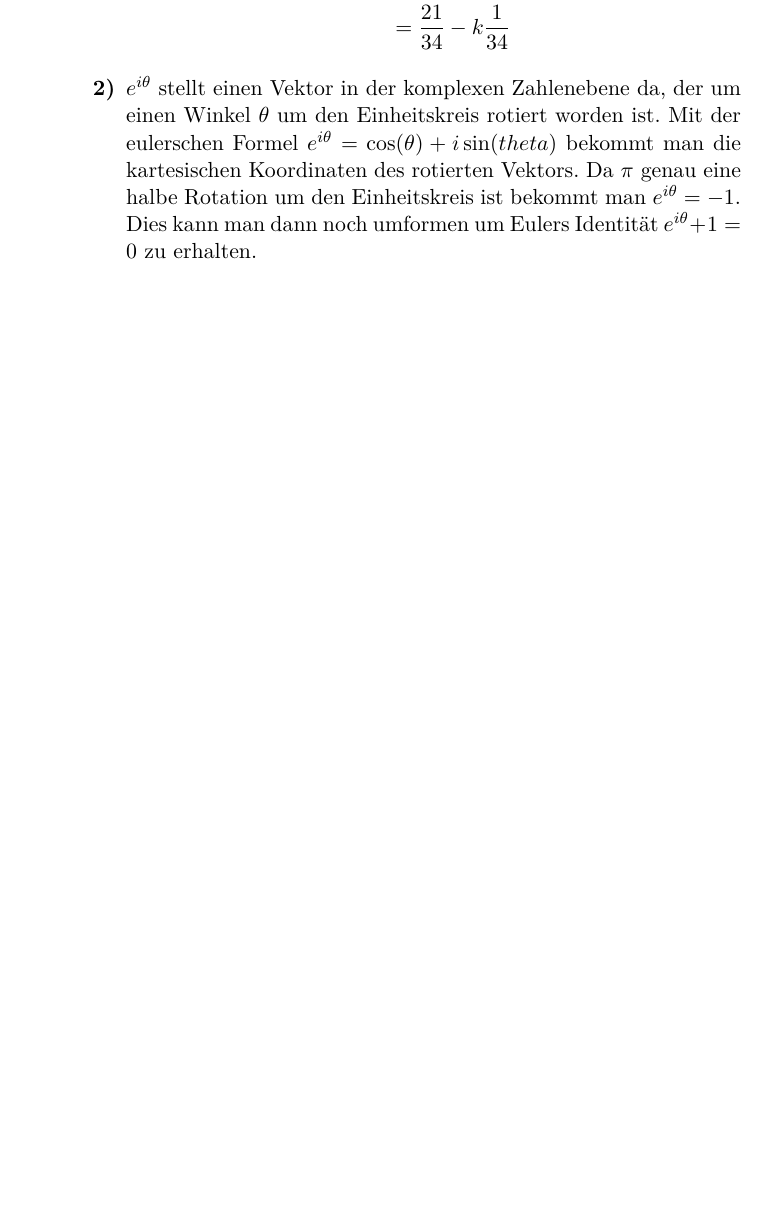
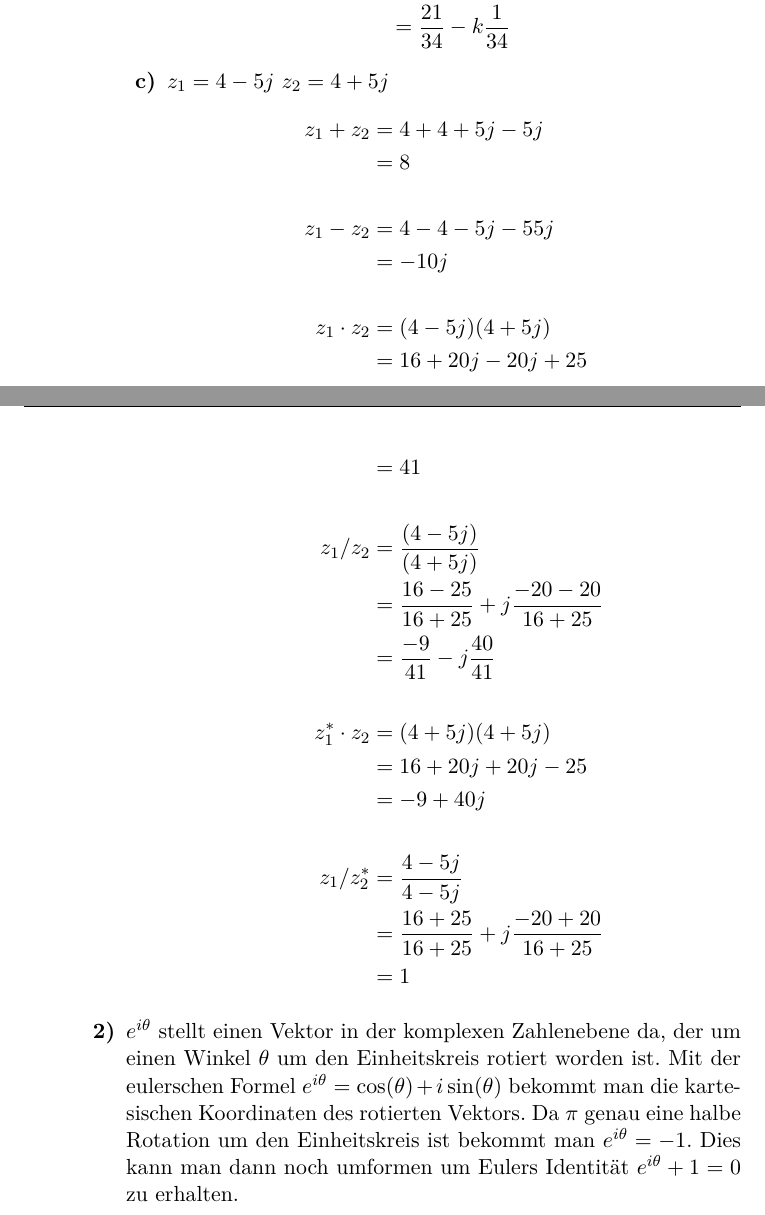
Before and after one commit to tronje/mms, a LaTeX problem sheet (Uebung_03/03.tex): part of page 2 of 3 before the commit and two parts of pages 2 and 3 of 4 after it, the two joined at a grey line, cut so that both start at the same text, the shorter picture padded with empty space. Compiled offline with pdfLaTeX.

Commit message:
Aufgabe 1 1) c)

```diff
--- a/Uebung_03/03.tex
+++ b/Uebung_03/03.tex
@@ -76,9 +76,30 @@
 						&= \frac{6+15}{9+25} + j\frac{9-10}{9+25} \\
 						&= \frac{21}{34}-k\frac{1}{34}
 			\end{align*}
+
+			%c)
+			\item[\textbf{c)}] $z_1 = 4-5j$ $z_2=4+5j$
+			\begin{align*}
+			z_1+z_2 &= 4+4+5j-5j \\
+					&= 8 \\\\
+			z_1-z_2 &= 4-4-5j-55j \\
+					&= -10j \\\\
+			z_1 \cdot z_2 &= (4-5j)(4+5j) \\
+			              &= 16+20j-20j+25 \\
+			              &= 41 \\\\
+			z_1 / z_2 &= \frac{(4-5j)}{(4+5j)} \\
+			          &= \frac{16-25}{16+25}+j\frac{-20-20}{16+25} \\
+			          &= \frac{-9}{41}-j\frac{40}{41} \\\\
+			z_1^* \cdot z_2 &= (4+5j)(4+5j) \\
+			              	&= 16+20j+20j-25 \\
+			              	&= -9+40j \\\\
+			z_1 / z_2^* &= \frac{4-5j}{4-5j}\\
+						&= \frac{16+25}{16+25} + j\frac{-20+20}{16+25} \\
+						&= 1
+			\end{align*}
 		\end{enumerate}
 		\item[\textbf{2)}]
-		$e^{i\theta}$ stellt einen Vektor in der komplexen Zahlenebene da, der um einen Winkel $\theta$ um den Einheitskreis rotiert worden ist. Mit der eulerschen Formel $e^{i\theta} = \cos(\theta)+i\sin(theta)$ bekommt man die kartesischen Koordinaten des rotierten Vektors. Da $\pi$ genau eine halbe Rotation um den Einheitskreis ist bekommt man $e^{i\theta} = -1$. Dies kann man dann noch umformen um Eulers Identität $e^{i\theta} +1 = 0$ zu erhalten.
+		$e^{i\theta}$ stellt einen Vektor in der komplexen Zahlenebene da, der um einen Winkel $\theta$ um den Einheitskreis rotiert worden ist. Mit der eulerschen Formel $e^{i\theta} = \cos(\theta)+i\sin(\theta)$ bekommt man die kartesischen Koordinaten des rotierten Vektors. Da $\pi$ genau eine halbe Rotation um den Einheitskreis ist bekommt man $e^{i\theta} = -1$. Dies kann man dann noch umformen um Eulers Identität $e^{i\theta} +1 = 0$ zu erhalten.
 
 		% Copy paste from http://www.texample.net/tikz/examples/unit-circle/
 		\begin{tikzpicture}[scale=3.5,cap=round,>=latex]
```
Also changed, not shown: Uebung_03/03.pdf, Uebung_03/03.tex (4 more changed lines).
